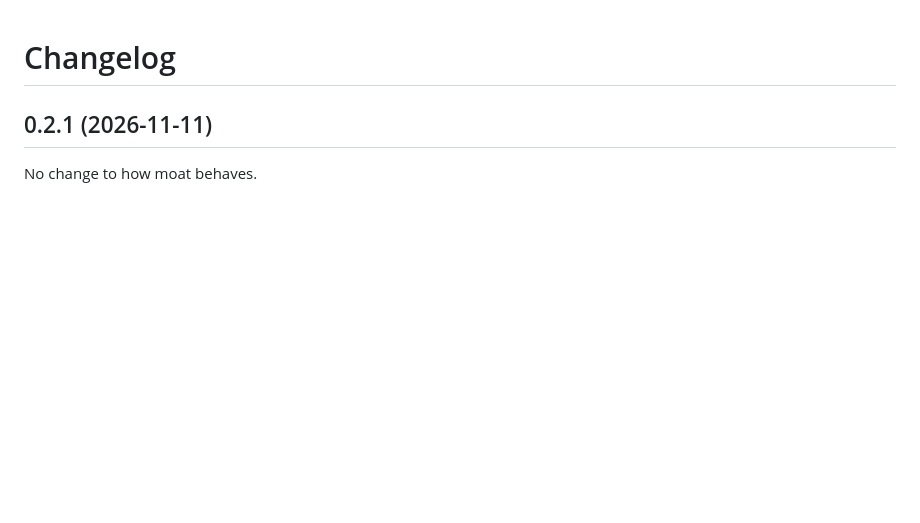
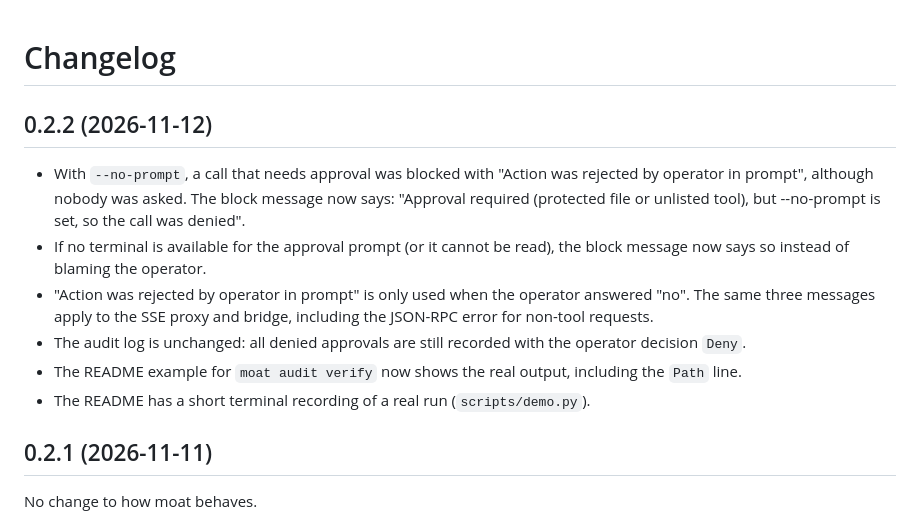
Before and after one commit to gencay-e/mcp-moat, a Markdown page: CHANGELOG.md, the part around the change. GitHub-like rendering; blank space fills up the shorter version.

```diff
--- a/CHANGELOG.md
+++ b/CHANGELOG.md
@@ -1,4 +1,13 @@
 # Changelog
+
+## 0.2.2 (2026-11-12)
+
+* With `--no-prompt`, a call that needs approval was blocked with "Action was rejected by operator in prompt", although nobody was asked. The block message now says: "Approval required (protected file or unlisted tool), but --no-prompt is set, so the call was denied".
+* If no terminal is available for the approval prompt (or it cannot be read), the block message now says so instead of blaming the operator.
+* "Action was rejected by operator in prompt" is only used when the operator answered "no". The same three messages apply to the SSE proxy and bridge, including the JSON-RPC error for non-tool requests.
+* The audit log is unchanged: all denied approvals are still recorded with the operator decision `Deny`.
+* The README example for `moat audit verify` now shows the real output, including the `Path` line.
+* The README has a short terminal recording of a real run (`scripts/demo.py`).
 
 ## 0.2.1 (2026-11-11)
 
```
Also changed, not shown: README.md (+7 -2 lines), docs/images/moat-demo.gif (added), 11 other files.
